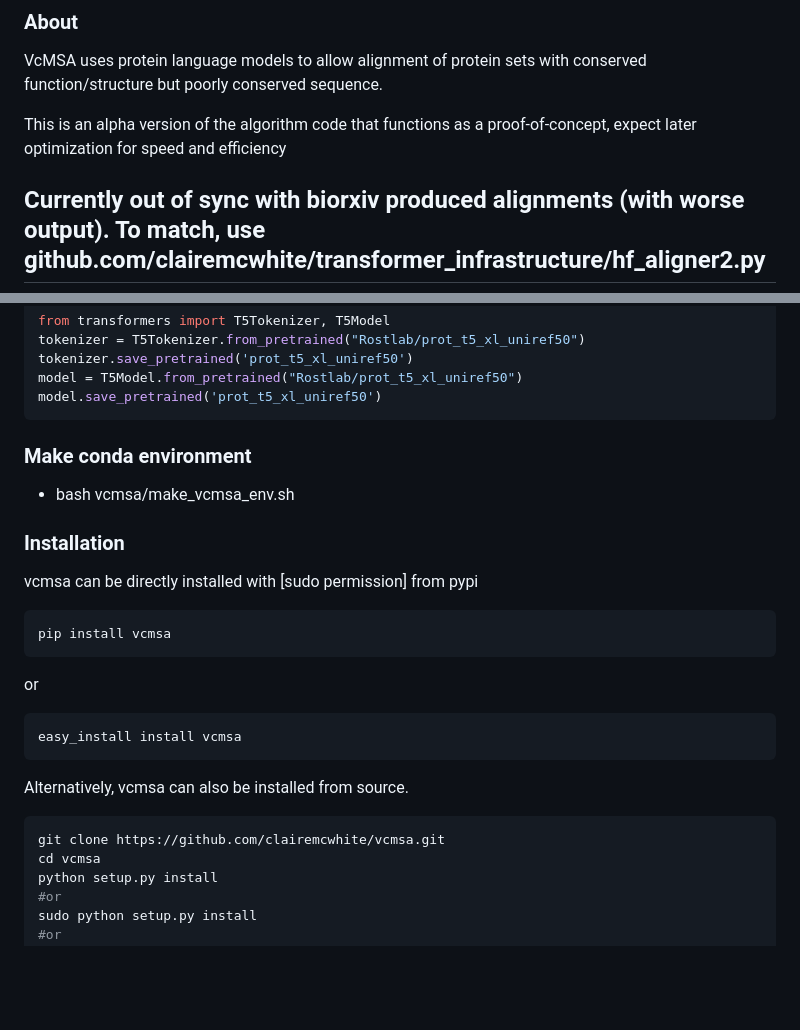
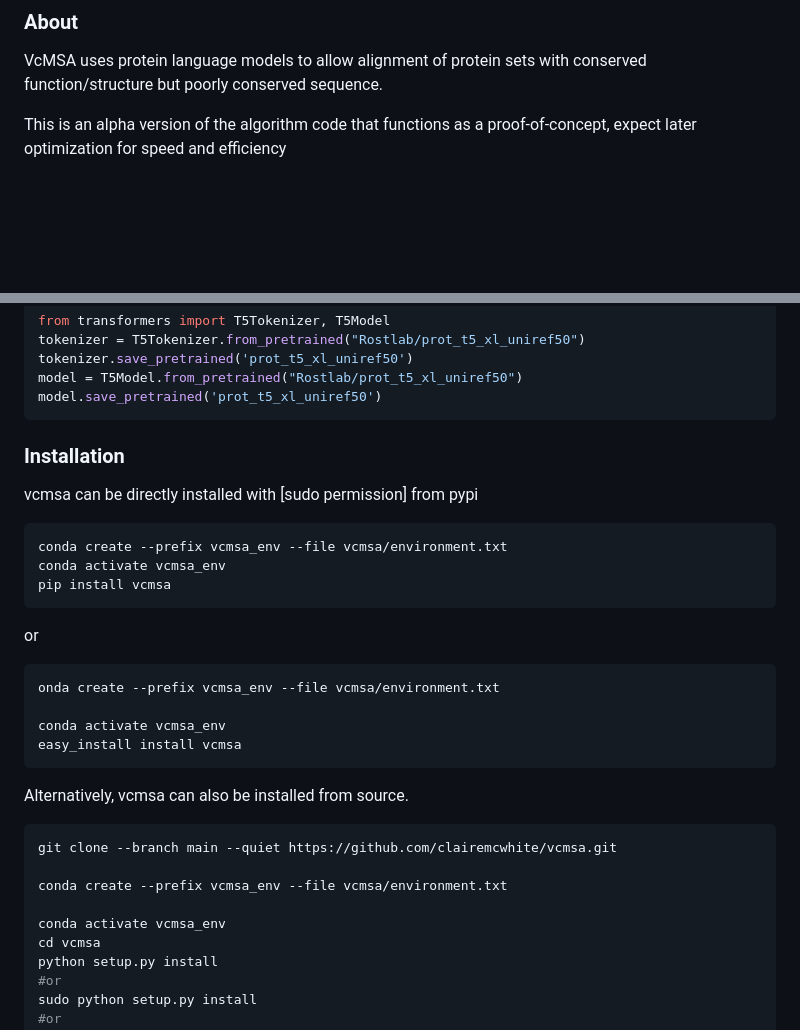
Before and after one commit to clairemcwhite/vcmsa, a Markdown page: README.md, 2 parts joined by grey strips. Rendered like a GitHub page; blank space fills up the shorter version.

````diff
--- a/README.md
+++ b/README.md
@@ -8,6 +8,5 @@ VcMSA uses protein language models to allow alignment of protein sets with conse
 
 This is an alpha version of the algorithm code that functions as a proof-of-concept, expect later optimization for speed and efficiency
 
-## Currently out of sync with biorxiv produced alignments (with worse output). To match, use github.com/clairemcwhite/transformer_infrastructure/hf_aligner2.py
 
 [Project Github repo](https://github.com/clairemcwhite/vcmsa)
@@ -43,26 +43,32 @@ model.save_pretrained('prot_t5_xl_uniref50')
 ```
 
 
-### Make conda environment
-- bash vcmsa/make_vcmsa_env.sh
-
 
 ### Installation
 vcmsa can be directly installed with [sudo permission] from pypi
 
 ```bash
+conda create --prefix vcmsa_env --file vcmsa/environment.txt
+conda activate vcmsa_env
 pip install vcmsa
 ```
 
 or
 
 ```bash
+onda create --prefix vcmsa_env --file vcmsa/environment.txt
+
+conda activate vcmsa_env
 easy_install install vcmsa
 ```
 Alternatively, vcmsa can also be installed from source.
 
 ```bash
-git clone https://github.com/clairemcwhite/vcmsa.git
+git clone --branch main --quiet https://github.com/clairemcwhite/vcmsa.git
+
+conda create --prefix vcmsa_env --file vcmsa/environment.txt
+
+conda activate vcmsa_env
 cd vcmsa
 python setup.py install
 #or
````
Also changed, not shown: other parts of README.md (+1 -0 lines).
